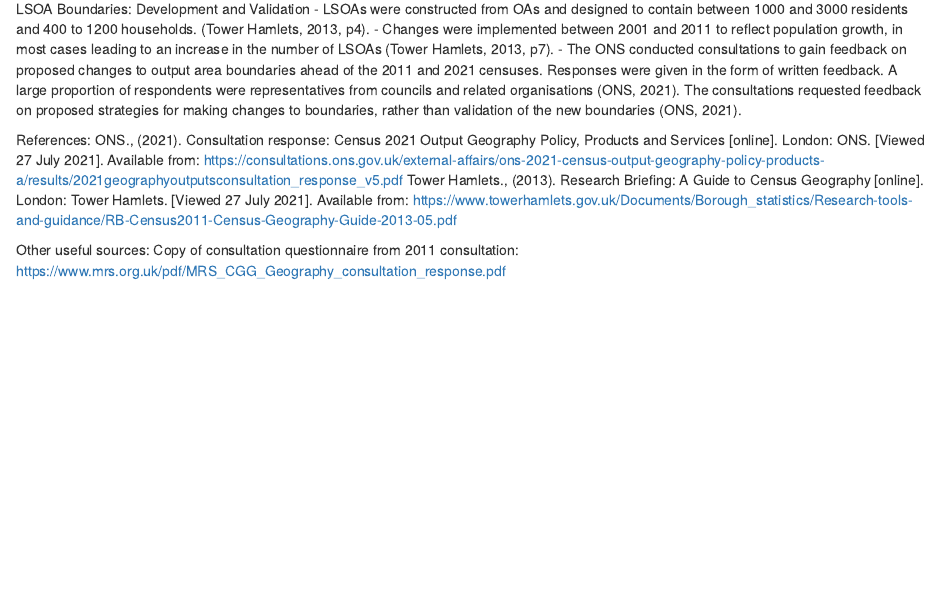
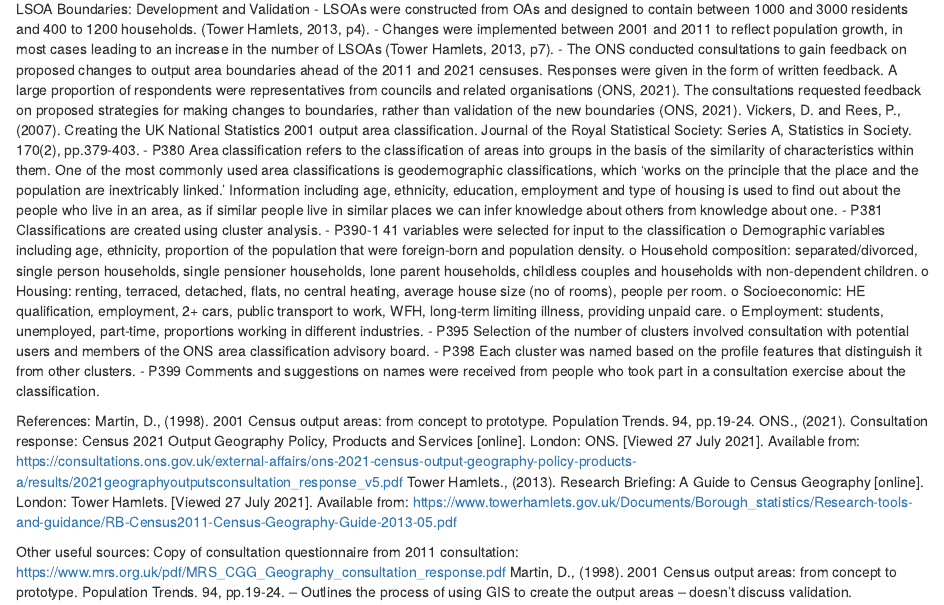
Before and after one commit to life-at-the-frontier/validation-exercise, an R Markdown document (LSOA Boundaries - Development and Validation.Rmd): the page in a window 1100 px wide, from 130 px down. Rendered offline with R 4.5, knitr and Pandoc, with nearby package versions.

Commit message:
Further reading on LSOA & OA boundaries

```diff
--- a/LSOA Boundaries - Development and Validation.Rmd
+++ b/LSOA Boundaries - Development and Validation.Rmd
@@ -4,16 +4,29 @@ author: "Lydia Warden"
 date: "27/07/2021"
 output: html_document
 ---
-
 LSOA Boundaries: Development and Validation
 -	LSOAs were constructed from OAs and designed to contain between 1000 and 3000 residents and 400 to 1200 households. (Tower Hamlets, 2013, p4).
 -	Changes were implemented between 2001 and 2011 to reflect population growth, in most cases leading to an increase in the number of LSOAs (Tower Hamlets, 2013, p7).
 -	The ONS conducted consultations to gain feedback on proposed changes to output area boundaries ahead of the 2011 and 2021 censuses. Responses were given in the form of written feedback. A large proportion of respondents were representatives from councils and related organisations (ONS, 2021). The consultations requested feedback on proposed strategies for making changes to boundaries, rather than validation of the new boundaries (ONS, 2021).
+Vickers, D. and Rees, P., (2007). Creating the UK National Statistics 2001 output area classification. Journal of the Royal Statistical Society: Series A, Statistics in Society. 170(2), pp.379-403.
+-	P380 Area classification refers to the classification of areas into groups in the basis of the similarity of characteristics within them. One of the most commonly used area classifications is geodemographic classifications, which ‘works on the principle that the place and the population are inextricably linked.’ Information including age, ethnicity, education, employment and type of housing is used to find out about the people who live in an area, as if similar people live in similar places we can infer knowledge about others from knowledge about one.
+-	P381 Classifications are created using cluster analysis.
+-	P390-1 41 variables were selected for input to the classification
+o	Demographic variables including age, ethnicity, proportion of the population that were foreign-born and population density.
+o	Household composition: separated/divorced, single person households, single pensioner households, lone parent households, childless couples and households with non-dependent children.
+o	Housing: renting, terraced, detached, flats, no central heating, average house size (no of rooms), people per room.
+o	Socioeconomic: HE qualification, employment, 2+ cars, public transport to work, WFH, long-term limiting illness, providing unpaid care.
+o	Employment: students, unemployed, part-time, proportions working in different industries.
+-	P395 Selection of the number of clusters involved consultation with potential users and members of the ONS area classification advisory board.
+-	P398 Each cluster was named based on the profile features that distinguish it from other clusters.
+-	P399 Comments and suggestions on names were received from people who took part in a consultation exercise about the classification.
 
 
 References:
+Martin, D., (1998). 2001 Census output areas: from concept to prototype. Population Trends. 94, pp.19-24.
 ONS., (2021). Consultation response: Census 2021 Output Geography Policy, Products and Services [online]. London: ONS. [Viewed 27 July 2021]. Available from: https://consultations.ons.gov.uk/external-affairs/ons-2021-census-output-geography-policy-products-a/results/2021geographyoutputsconsultation_response_v5.pdf
 Tower Hamlets., (2013). Research Briefing: A Guide to Census Geography [online]. London: Tower Hamlets. [Viewed 27 July 2021]. Available from: https://www.towerhamlets.gov.uk/Documents/Borough_statistics/Research-tools-and-guidance/RB-Census2011-Census-Geography-Guide-2013-05.pdf
 
 Other useful sources:
 Copy of consultation questionnaire from 2011 consultation: https://www.mrs.org.uk/pdf/MRS_CGG_Geography_consultation_response.pdf
+Martin, D., (1998). 2001 Census output areas: from concept to prototype. Population Trends. 94, pp.19-24. – Outlines the process of using GIS to create the output areas – doesn’t discuss validation.
```
